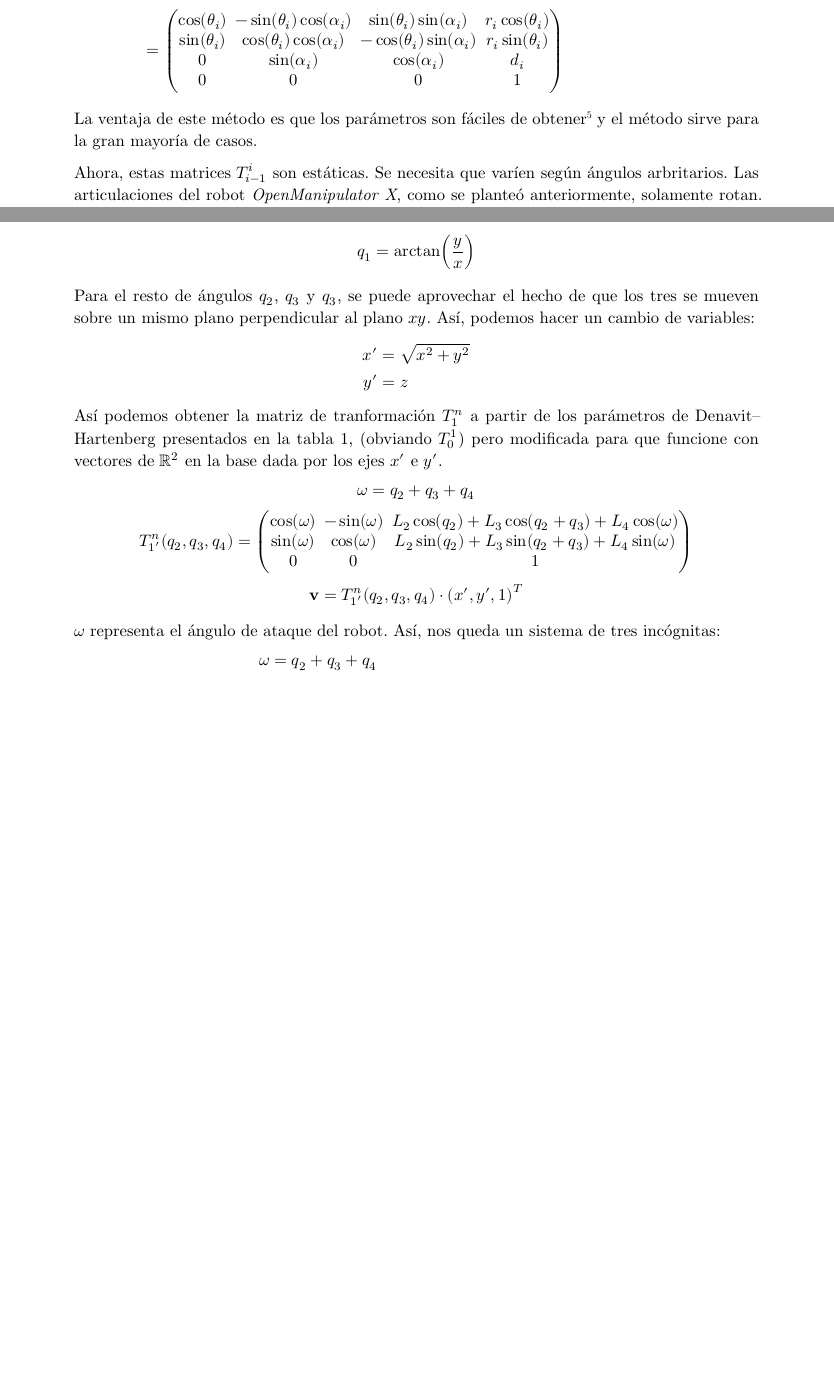
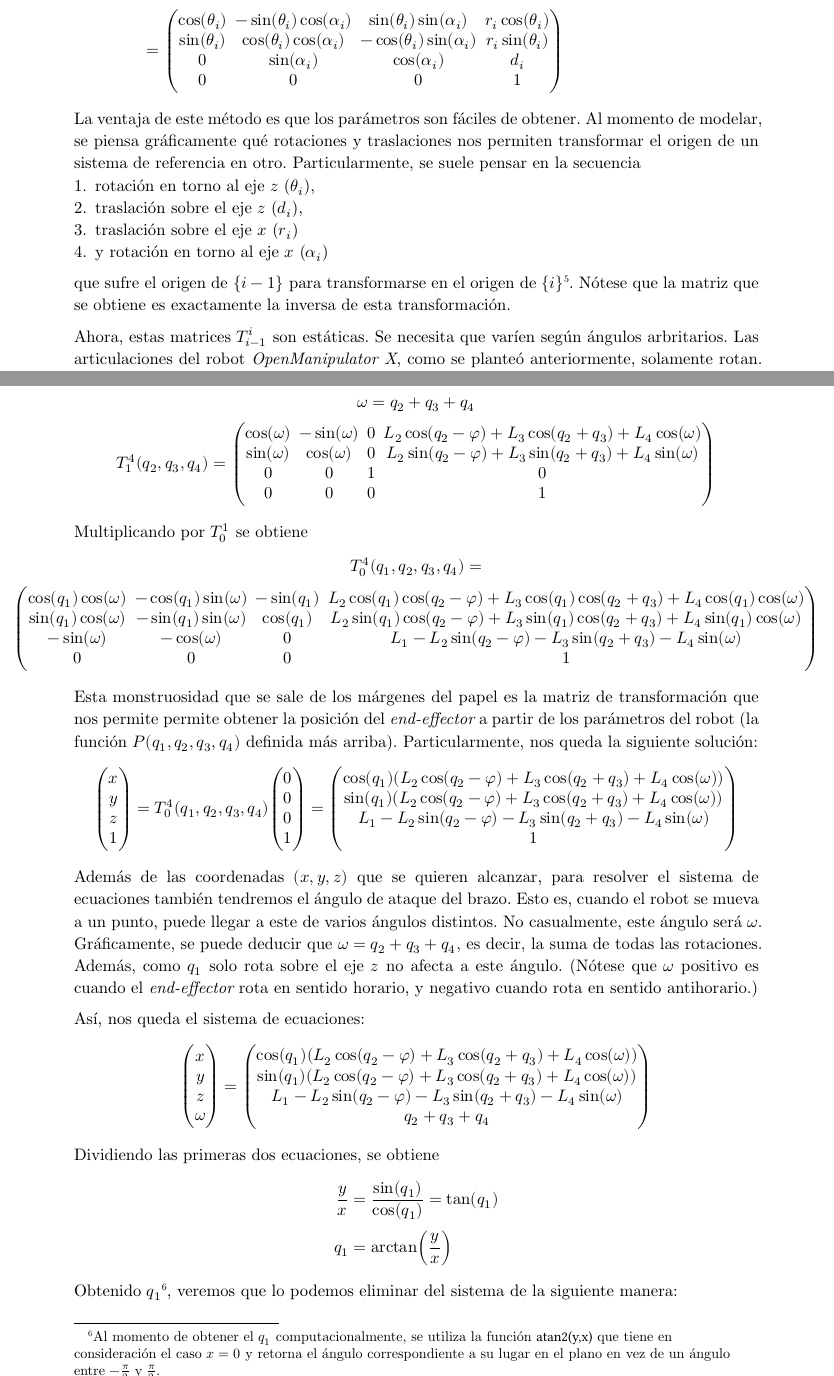
Before and after one commit to b-Tomas/robot-kinematics, a Typst document (docs/theory/src/main.typ): two parts of pages 4 and 6 of 7 before the commit and two parts of pages 4 and 7 of 9 after it, joined at a grey line, cut so that both start at the same text, the shorter picture padded with empty space. Compiled offline with Typst 0.15; a missing font is replaced by an installed copy or a similar font.

Commit message:
Better math

```diff
--- a/docs/theory/src/main.typ
+++ b/docs/theory/src/main.typ
@@ -140,7 +140,12 @@ $
      )
 $
 
-La ventaja de este método es que los parámetros son fáciles de obtener #footnote[Una visualización del método de obtención de estos parámetros se puede encontrar en #underline(link("https://youtu.be/rA9tm0gTln8", "youtu.be/rA9tm0gTln8")).] y el método sirve para la gran mayoría de casos.
+La ventaja de este método es que los parámetros son fáciles de obtener. Al momento de modelar, se piensa gráficamente qué rotaciones y traslaciones nos permiten transformar el origen de un sistema de referencia en otro. Particularmente, se suele pensar en la secuencia
+1. rotación en torno al eje $z$ ($theta_i$),
+2. traslación sobre el eje $z$ ($d_i$),
+3. traslación sobre el eje $x$ ($r_i$)
+4. y rotación en torno al eje $x$ ($alpha_i$)
+que sufre el origen de ${i-1}$ para transformarse en el origen de ${i}$ #footnote[Una visualización del método de obtención de estos parámetros se puede encontrar en #underline(link("https://youtu.be/rA9tm0gTln8", "youtu.be/rA9tm0gTln8")).]. Nótese que la matriz que se obtiene es exactamente la inversa de esta transformación.
 
 Ahora, estas matrices #T son estáticas. Se necesita que varíen según ángulos arbritarios. Las articulaciones del robot _OpenManipulator X_, como se planteó anteriormente, solamente rotan. Se puede plantear que todos nuestros motores rotan en torno a sus respectivos ejes $z$ y que sus matrices sean
 
@@ -175 +181,5 @@ El robot consta de cuatro rotores. Estos se han modelado de tal forma que sus pa
+    [1],        $q_1$,                $L_1$,  $0$,    $-frac(pi,2)$,
+    [2],        $q_2 - phi$,  $0$,    $L_2$,  $0$,
+    [3],        $q_3 + phi$,  $0$,    $L_3$,  $0$,
+    [4],        $q_4$,                $0$,    $L_4$,  $0$,
   ),
@@ -189,3 +200,5 @@ T^1_0 (q_1) = T_(r z)(q_1)T_(z)(L_1)T_(r x)(frac(pi,2)) =mat(
 $
 
 $
+  T^2_1 (q_2) =
+  T_(r z) (q_2-phi)T_(x) (L_2) =
@@ -197,0 +208,2 @@ T^2_1 (q_2) = T_(r z)(q_2 + frac(pi,2))T_(x)(L_2) =mat(
+               0,             0, 1,               0;
+               0,             0, 0,               1;
@@ -222,3 +239,4 @@ $
+  &= T^4_0 (q_1,q_2,q_3,q_4) space (0,0,0,1)^T
 $
 
 = Inverse kinematics -- Obteniendo los parámetros
@@ -231,45 +249,60 @@ En el caso del _OpenManipulator X_, se logró obtener una solución analítica.
 
 == Obteniendo la solución
 
-Este problema se puede dividir en dos problemas más sencillos. El ángulo de la primera articulación $q_1$, la que está en la base, solo depende las coordenadas $x$ e $y$. Particularmente,
-
-$
-  q_1 = arctan(frac(y,x))
-$
-
-Para el resto de ángulos $q_2$, $q_3$ y $q_3$, se puede aprovechar el hecho de que los tres se mueven sobre un mismo plano perpendicular al plano $x y$. Así, podemos hacer un cambio de variables:
-
-$
-  x' &= sqrt(x^2 + y^2) \
-  y' &= z
-$
-
-Así podemos obtener la matriz de tranformación $T^n_1$ a partir de los parámetros de Denavit–Hartenberg presentados en la tabla 1, (obviando $T^1_0$) pero modificada para que funcione con vectores de $RR^2$ en la base dada por los ejes $x'$ e $y'$.
+Para empezar, se obtiene la forma analítica de $T^4_0$, que se puede dividir en dos partes más sencillas: $T^4_0 = T^1_0 space T^4_1$. $T^4_1$, haciendo un poco de trigonometría, se obtiene:
 
 $
   omega = q_2 + q_3 + q_4
   \
-  T^n_1'(q_2,q_3,q_4) = mat(
-    cos(omega), -sin(omega), L_2cos(q_2) + L_3cos(q_2+q_3) + L_4cos(omega);
-    sin(omega),  cos(omega), L_2sin(q_2) + L_3sin(q_2+q_3) + L_4sin(omega);
-                   0,                 0,                                                   1;
+  T^4_1(q_2,q_3,q_4) = mat(
+    cos(omega), -sin(omega), 0, L_2cos(q_2-phi) + L_3cos(q_2+q_3) + L_4cos(omega);
+    sin(omega),  cos(omega), 0, L_2sin(q_2-phi) + L_3sin(q_2+q_3) + L_4sin(omega);
+             0,           0, 1,                                                 0;
+             0,           0, 0,                                                 1;
   )
-  \
-  bold(upright(v)) = T^n_1'(q_2,q_3,q_4) dot (x',y',1)^T
 $
 
-$omega$ representa el ángulo de ataque del robot. Así, nos queda un sistema de tres incógnitas:
+Multiplicando por $T^1_0$ se obtiene
 
 $
-  omega &= q_2 + q_3 + q_4 \
-  x'    &= L_2cos(q_2) + L_3cos(q_2+q_3) + L_4cos(omega) \
-  y'    &= L_2sin(q_2) + L_3sin(q_2+q_3) + L_4sin(omega)
+  T^4_0(q_1,q_2,q_3,q_4) = \
+  mat(
+    cos(q_1)cos(omega), -cos(q_1)sin(omega), -sin(q_1), L_2cos(q_1)cos(q_2-phi) + L_3cos(q_1)cos(q_2+q_3) + L_4cos(q_1)cos(omega);
+    sin(q_1)cos(omega), -sin(q_1)sin(omega),  cos(q_1), L_2sin(q_1)cos(q_2-phi) + L_3sin(q_1)cos(q_2+q_3) + L_4sin(q_1)cos(omega);
+           -sin(omega),         -cos(omega),         0,                   L_1 - L_2sin(q_2-phi) - L_3sin(q_2+q_3) - L_4sin(omega);
+                     0,                   0,         0,                                                                         1;
+  )
 $
 
-Resolviendo #footnote[Una explicación paso a paso puede verse en #underline(link("https://youtu.be/1-FJhmey7vk", "youtu.be/1-FJhmey7vk")).], los ángulos finales quedan
+Esta monstruosidad que se sale de los márgenes del papel es la matriz de transformación que nos permite permite obtener la posición del _end-effector_ a partir de los parámetros del robot (la función $P(q_1,q_2,q_3,q_4)$ definida más arriba). Particularmente, nos queda la siguiente solución:
 
 $
-  x'' &= x'-L_4cos(omega) \
-  y'' &= y'-L_4sin(omega) \
-  q_2 &= arctan(frac(y'', x'')) ± arccos(frac((x'')^2 + (y'')^2 + (L_2)^2 - (L_3)^2, sqrt((x'')^2 + (y'')^2))) \
-  q_3 &= arctan(frac(y''-L_2sin(q_2), x''-L_2cos(q_2))) - q_2 \
+  vec(x,y,z,1) = T^4_0(q_1,q_2,q_3,q_4) vec(0,0,0,1) = vec(
+    cos(q_1)(L_2cos(q_2-phi) + L_3cos(q_2+q_3) + L_4cos(omega)),
+    sin(q_1)(L_2cos(q_2-phi) + L_3cos(q_2+q_3) + L_4cos(omega)),
+    L_1 - L_2sin(q_2-phi) - L_3sin(q_2+q_3) - L_4sin(omega),
+    1
+  )
+$
+
+Además de las coordenadas $(x,y,z)$ que se quieren alcanzar, para resolver el sistema de ecuaciones también tendremos el ángulo de ataque del brazo. Esto es, cuando el robot se mueva a un punto, puede llegar a este de varios ángulos distintos. No casualmente, este ángulo será $omega$. Gráficamente, se puede deducir que $omega = q_2 + q_3 + q_4$, es decir, la suma de todas las rotaciones. Además, como $q_1$ solo rota sobre el eje $z$ no afecta a este ángulo. (Nótese que $omega$ positivo es cuando el _end-effector_ rota en sentido horario, y negativo cuando rota en sentido antihorario.)
+
+Así, nos queda el sistema de ecuaciones:
+
+$
+  vec(x,y,z,omega) = vec(
+    cos(q_1)(L_2cos(q_2-phi) + L_3cos(q_2+q_3) + L_4cos(omega)),
+    sin(q_1)(L_2cos(q_2-phi) + L_3cos(q_2+q_3) + L_4cos(omega)),
+    L_1 - L_2sin(q_2-phi) - L_3sin(q_2+q_3) - L_4sin(omega),
+    q_2 + q_3 + q_4,
+  )
+$
+
+Dividiendo las primeras dos ecuaciones, se obtiene
+
+$
+  frac(y,x) &= frac(sin(q_1),cos(q_1)) = tan(q_1) \
+        q_1 &= arctan(frac(y,x))
+$
+
+Obtenido $q_1$ #footnote[Al momento de obtener el $q_1$ computacionalmente, se utiliza la función #text(font: "Cascadia Mono", "atan2(y,x)") que tiene en consideración el caso $x=0$ y retorna el ángulo correspondiente a su lugar en el plano en vez de un ángulo entre $-pi/2$ y $pi/2$.], veremos que lo podemos eliminar del sistema de la siguiente manera:
@@ -275,0 +322 @@ $
+    omega &= q_2 + q_3 + q_4,
```
Also changed, not shown: docs/theory/robot-kinematics.pdf, docs/theory/src/main.typ (96 more changed lines).
